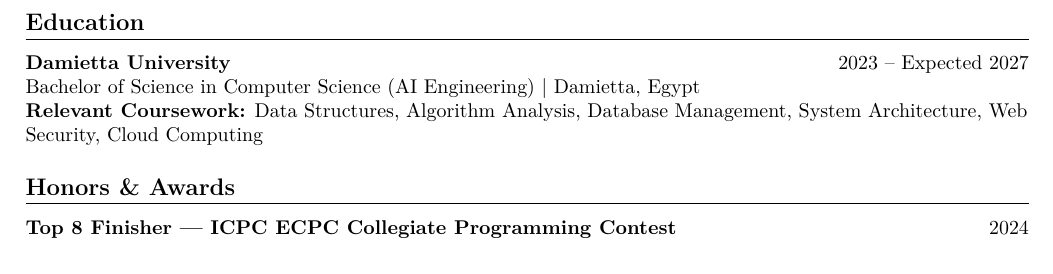
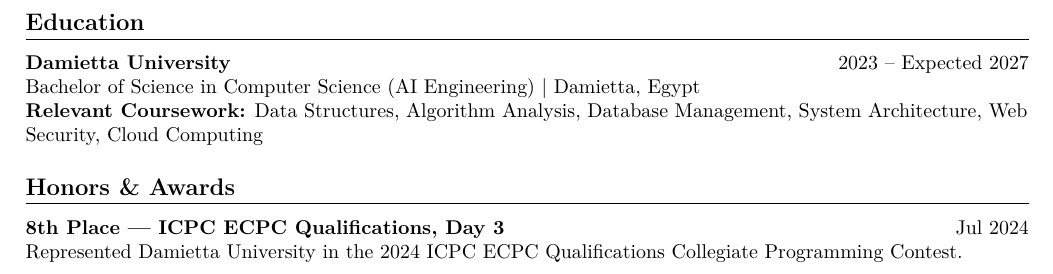
Before and after one commit to Abdalrahman-Amr-Dev/resume, a LaTeX CV (resume.tex): part of page 3 of 3, cut so that both start at the same text. Compiled offline with pdfLaTeX.

Commit message:
fix(resume): specify certificate-verified ECPC qualification ranking

```diff
--- a/resume.tex
+++ b/resume.tex
@@ -123,6 +123,7 @@
 \textbf{Relevant Coursework:} Data Structures, Algorithm Analysis, Database Management, System Architecture, Web Security, Cloud Computing
 
 \section{Honors \& Awards}
-\textbf{Top 8 Finisher --- ICPC ECPC Collegiate Programming Contest}\hfill 2024
+\textbf{8th Place --- ICPC ECPC Qualifications, Day 3}\hfill Jul 2024\\
+Represented Damietta University in the 2024 ICPC ECPC Qualifications Collegiate Programming Contest.
 
 \end{document}
```
